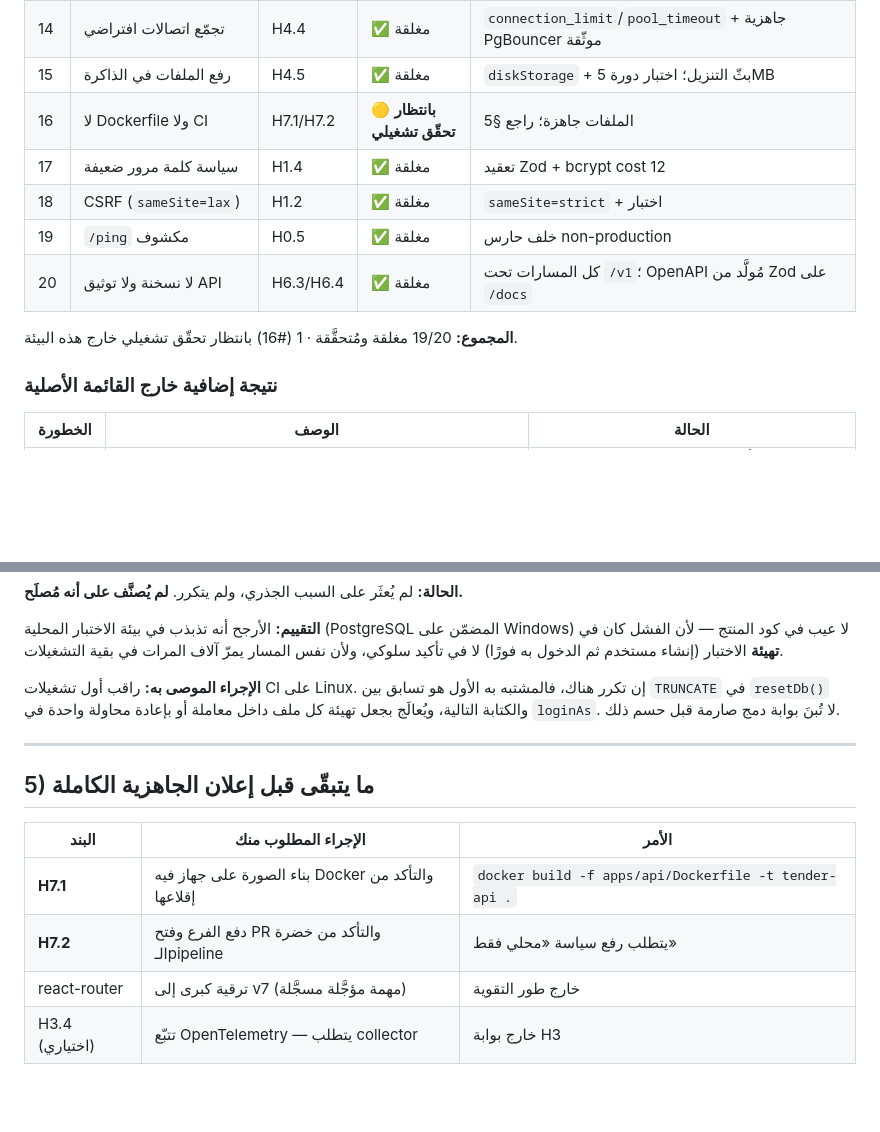
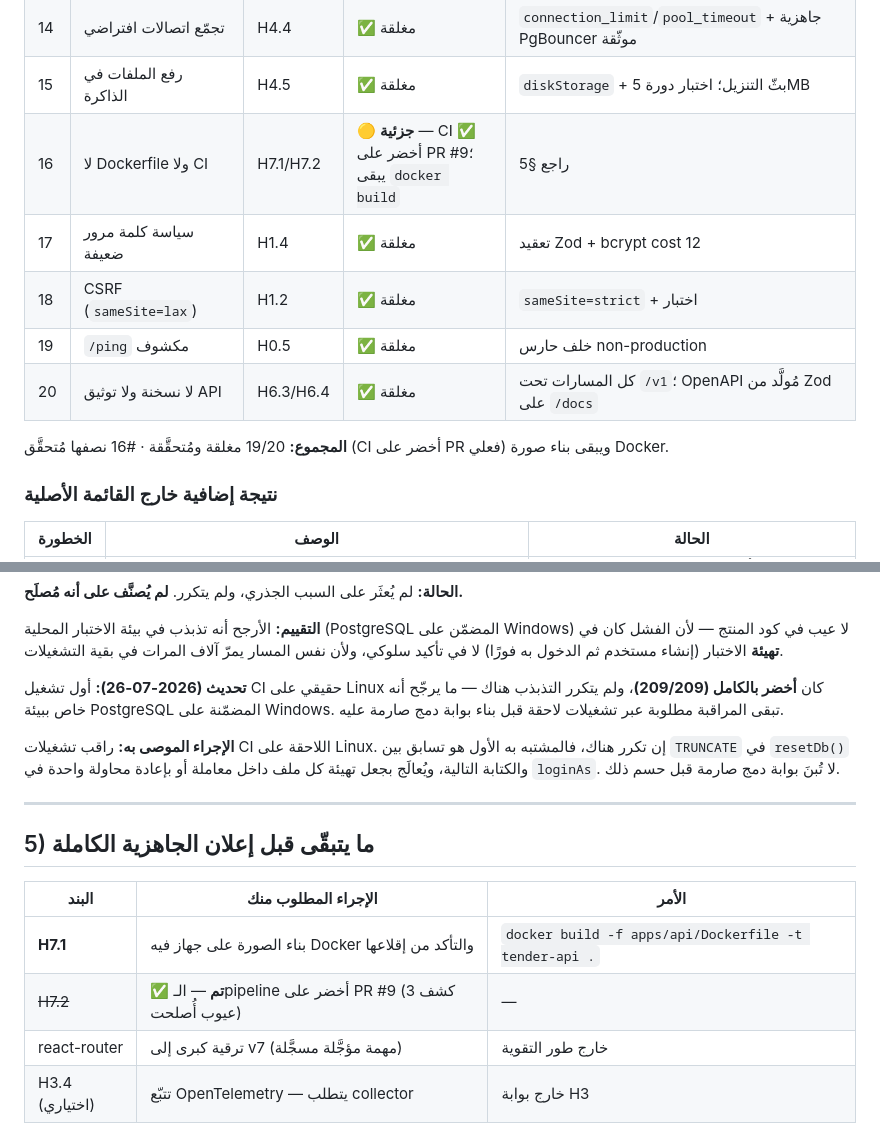
Before and after one commit to Fares-code0/tender_x, a Markdown page: docs/operations/hardening-audit-report.md, 2 parts joined by grey strips. GitHub-like rendering; blank space fills up the shorter version.

```diff
--- a/docs/operations/hardening-audit-report.md
+++ b/docs/operations/hardening-audit-report.md
@@ -40,13 +40,13 @@
 | 13 | Prisma داخل المسارات | H6.1 | ✅ مغلقة | طبقة مستودعات؛ **0** استدعاء في المسارات + حارس آلي |
 | 14 | تجمّع اتصالات افتراضي | H4.4 | ✅ مغلقة | `connection_limit`/`pool_timeout` + جاهزية PgBouncer موثّقة |
 | 15 | رفع الملفات في الذاكرة | H4.5 | ✅ مغلقة | `diskStorage` + بثّ التنزيل؛ اختبار دورة 5MB |
-| 16 | لا Dockerfile ولا CI | H7.1/H7.2 | 🟡 **بانتظار تحقّق تشغيلي** | الملفات جاهزة؛ راجع §5 |
+| 16 | لا Dockerfile ولا CI | H7.1/H7.2 | 🟡 **جزئية** — CI ✅ أخضر على PR #9؛ يبقى `docker build` | راجع §5 |
 | 17 | سياسة كلمة مرور ضعيفة | H1.4 | ✅ مغلقة | تعقيد Zod + bcrypt cost 12 |
 | 18 | CSRF (`sameSite=lax`) | H1.2 | ✅ مغلقة | `sameSite=strict` + اختبار |
 | 19 | `/ping` مكشوف | H0.5 | ✅ مغلقة | خلف حارس non-production |
 | 20 | لا نسخنة ولا توثيق API | H6.3/H6.4 | ✅ مغلقة | كل المسارات تحت `/v1`؛ OpenAPI مُولَّد من Zod على `/docs` |
 
-**المجموع:** 19/20 مغلقة ومُتحقَّقة · 1 (#16) بانتظار تحقّق تشغيلي خارج هذه البيئة.
+**المجموع:** 19/20 مغلقة ومُتحقَّقة · #16 نصفها مُتحقَّق (CI أخضر على PR فعلي) ويبقى بناء صورة Docker.
 
 ### نتيجة إضافية خارج القائمة الأصلية
 
@@ -119,7 +119,11 @@
 Windows) لا عيب في كود المنتج — لأن الفشل كان في **تهيئة** الاختبار (إنشاء مستخدم ثم
 الدخول به فورًا) لا في تأكيد سلوكي، ولأن نفس المسار يمرّ آلاف المرات في بقية التشغيلات.
 
-**الإجراء الموصى به:** راقب أول تشغيلات CI على Linux. إن تكرر هناك، فالمشتبه به الأول
+**تحديث (2026-07-26):** أول تشغيل CI حقيقي على Linux كان **أخضر بالكامل (209/209)**،
+ولم يتكرر التذبذب هناك — ما يرجّح أنه خاص ببيئة PostgreSQL المضمّنة على Windows.
+تبقى المراقبة مطلوبة عبر تشغيلات لاحقة قبل بناء بوابة دمج صارمة عليه.
+
+**الإجراء الموصى به:** راقب تشغيلات CI اللاحقة على Linux. إن تكرر هناك، فالمشتبه به الأول
 هو تسابق بين `TRUNCATE` في `resetDb()` والكتابة التالية، ويُعالَج بجعل تهيئة كل ملف
 داخل معاملة أو بإعادة محاولة واحدة في `loginAs`. لا تُبنَ بوابة دمج صارمة قبل حسم ذلك.
 
@@ -130,7 +134,7 @@ Windows) لا عيب في كود المنتج — لأن الفشل كان في
 | البند | الإجراء المطلوب منك | الأمر |
 | --- | --- | --- |
 | **H7.1** | بناء الصورة على جهاز فيه Docker والتأكد من إقلاعها | `docker build -f apps/api/Dockerfile -t tender-api .` |
-| **H7.2** | دفع الفرع وفتح PR والتأكد من خضرة الـpipeline | يتطلب رفع سياسة «محلي فقط» |
+| ~~H7.2~~ | ✅ **تم** — الـpipeline أخضر على PR #9 (كشف 3 عيوب أُصلحت) | — |
 | react-router | ترقية كبرى إلى v7 (مهمة مؤجَّلة مسجَّلة) | خارج طور التقوية |
 | H3.4 (اختياري) | تتبّع OpenTelemetry — يتطلب collector | خارج بوابة H3 |
 
```
Also changed, not shown: CLAUDE_CODE_PROMPT_Tender_Hardening.md (+12 -4 lines).
